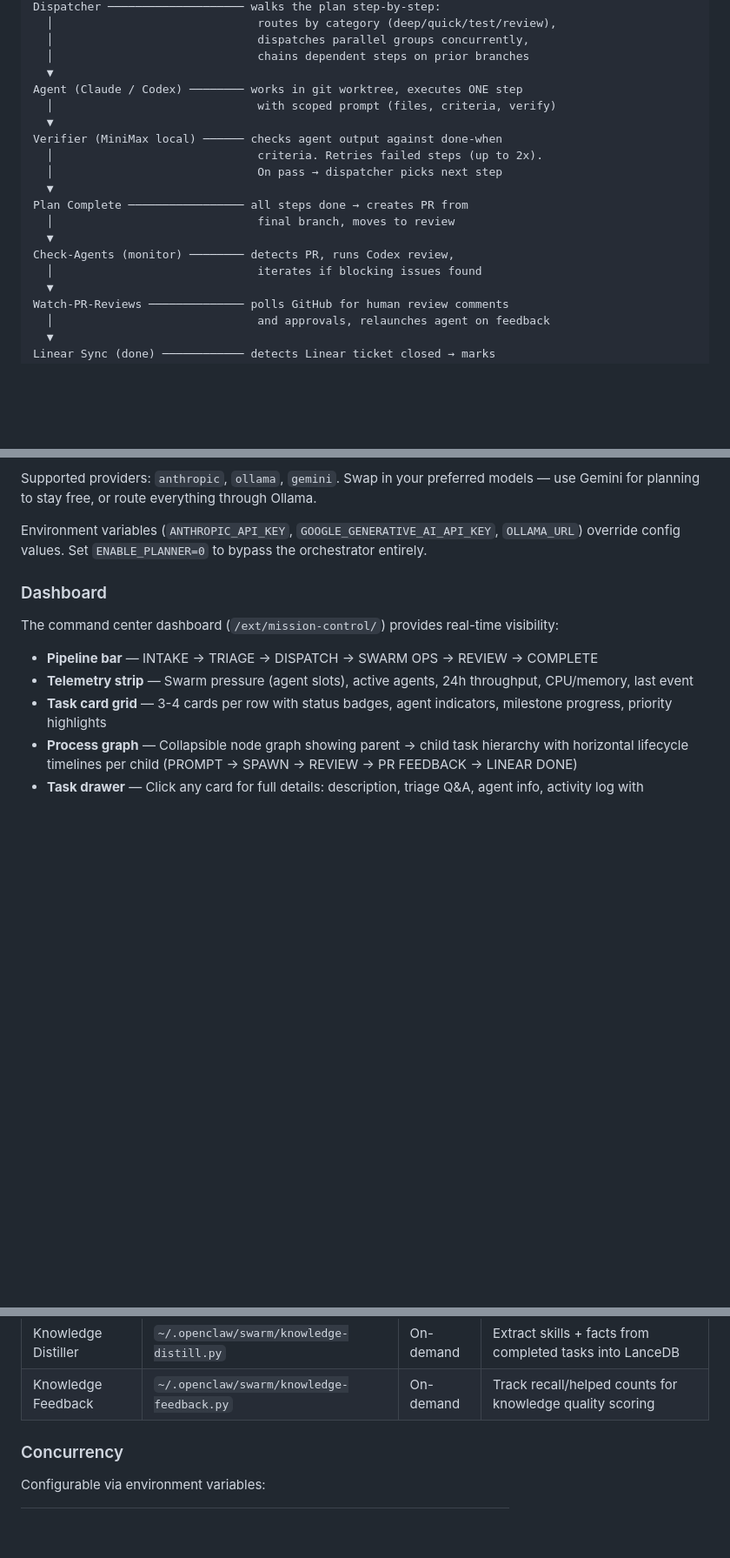
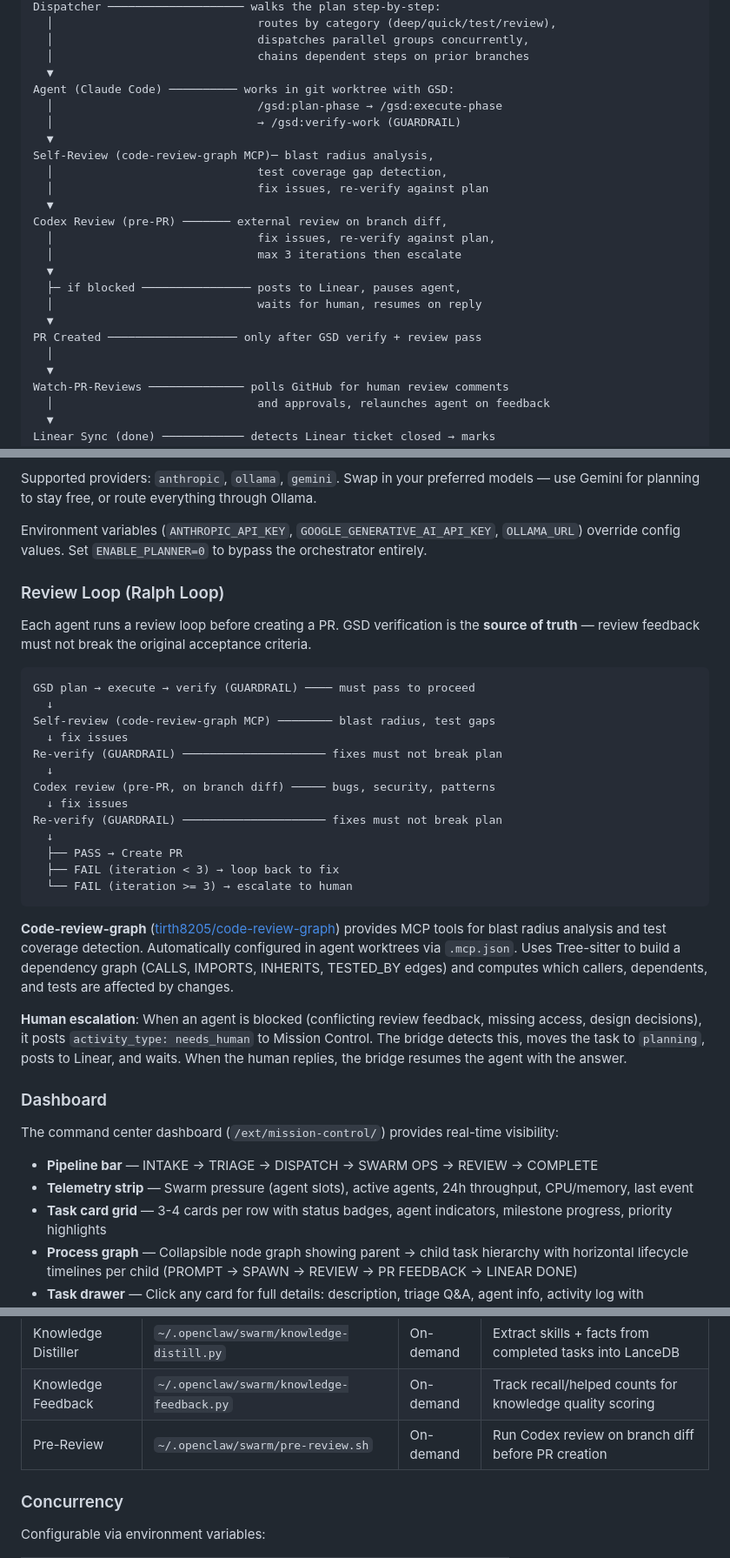
Before and after one commit to jimmdd/mission-control, a Markdown page: README.md, 3 parts joined by grey strips. Shown at 87% size. Drawn GitHub-style; blank space fills up the shorter version.

Commit message:
feat: review loop with GSD guardrail, code-review-graph MCP, human escalation
Agent workflow now: GSD plan → execute → verify → self-review
(code-review-graph blast radius + test gaps) → Codex pre-PR review
→ iterate with GSD verify as invariant → PR only when all pass.

GSD verification is the source of truth — review fixes that break
original acceptance criteria are rejected. Max 3 review iterations
before escalating to human via Linear.

code-review-graph (Tree-sitter dependency graph) auto-configured as
MCP server in agent worktrees. Pre-review.sh runs Codex review on
branch diff before PR creation. Human escalation posts blockers to
Linear and pauses agent until answer arrives.

Co-Authored-By: Claude Opus 4.6 (1M context) <noreply@anthropic.com>

````diff
--- a/README.md
+++ b/README.md
@@ -27,18 +27,23 @@ Dispatcher ──────────────────── walks th
   │                              dispatches parallel groups concurrently,
   │                              chains dependent steps on prior branches
   ▼
-Agent (Claude / Codex) ──────── works in git worktree, executes ONE step
-  │                              with scoped prompt (files, criteria, verify)
+Agent (Claude Code) ────────── works in git worktree with GSD:
+  │                              /gsd:plan-phase → /gsd:execute-phase
+  │                              → /gsd:verify-work (GUARDRAIL)
   ▼
-Verifier (MiniMax local) ────── checks agent output against done-when
-  │                              criteria. Retries failed steps (up to 2x).
-  │                              On pass → dispatcher picks next step
+Self-Review (code-review-graph MCP)─ blast radius analysis,
+  │                              test coverage gap detection,
+  │                              fix issues, re-verify against plan
   ▼
-Plan Complete ───────────────── all steps done → creates PR from
-  │                              final branch, moves to review
+Codex Review (pre-PR) ─────── external review on branch diff,
+  │                              fix issues, re-verify against plan,
+  │                              max 3 iterations then escalate
   ▼
-Check-Agents (monitor) ──────── detects PR, runs Codex review,
-  │                              iterates if blocking issues found
+  ├─ if blocked ──────────────── posts to Linear, pauses agent,
+  │                              waits for human, resumes on reply
+  ▼
+PR Created ─────────────────── only after GSD verify + review pass
+  │
   ▼
 Watch-PR-Reviews ────────────── polls GitHub for human review comments
   │                              and approvals, relaunches agent on feedback
@@ -162,6 +167,30 @@ The planner (Sonnet) evaluates every task and returns `needs_orchestration: true
 Supported providers: `anthropic`, `ollama`, `gemini`. Swap in your preferred models — use Gemini for planning to stay free, or route everything through Ollama.
 
 Environment variables (`ANTHROPIC_API_KEY`, `GOOGLE_GENERATIVE_AI_API_KEY`, `OLLAMA_URL`) override config values. Set `ENABLE_PLANNER=0` to bypass the orchestrator entirely.
+
+### Review Loop (Ralph Loop)
+
+Each agent runs a review loop before creating a PR. GSD verification is the **source of truth** — review feedback must not break the original acceptance criteria.
+
+```
+GSD plan → execute → verify (GUARDRAIL) ──── must pass to proceed
+  ↓
+Self-review (code-review-graph MCP) ──────── blast radius, test gaps
+  ↓ fix issues
+Re-verify (GUARDRAIL) ───────────────────── fixes must not break plan
+  ↓
+Codex review (pre-PR, on branch diff) ───── bugs, security, patterns
+  ↓ fix issues
+Re-verify (GUARDRAIL) ───────────────────── fixes must not break plan
+  ↓
+  ├── PASS → Create PR
+  ├── FAIL (iteration < 3) → loop back to fix
+  └── FAIL (iteration >= 3) → escalate to human
+```
+
+**Code-review-graph** ([tirth8205/code-review-graph](https://github.com/tirth8205/code-review-graph)) provides MCP tools for blast radius analysis and test coverage detection. Automatically configured in agent worktrees via `.mcp.json`. Uses Tree-sitter to build a dependency graph (CALLS, IMPORTS, INHERITS, TESTED_BY edges) and computes which callers, dependents, and tests are affected by changes.
+
+**Human escalation**: When an agent is blocked (conflicting review feedback, missing access, design decisions), it posts `activity_type: needs_human` to Mission Control. The bridge detects this, moves the task to `planning`, posts to Linear, and waits. When the human replies, the bridge resumes the agent with the answer.
 
 ### Dashboard
 
@@ -378,6 +407,7 @@ Mission Control is the central hub. The surrounding scripts live in `~/.openclaw
 | Knowledge Manager | `~/.openclaw/swarm/knowledge-manage.py` | On-demand | Inject/list/delete knowledge entries in LanceDB |
 | Knowledge Distiller | `~/.openclaw/swarm/knowledge-distill.py` | On-demand | Extract skills + facts from completed tasks into LanceDB |
 | Knowledge Feedback | `~/.openclaw/swarm/knowledge-feedback.py` | On-demand | Track recall/helped counts for knowledge quality scoring |
+| Pre-Review | `~/.openclaw/swarm/pre-review.sh` | On-demand | Run Codex review on branch diff before PR creation |
 
 ### Concurrency
 
````
